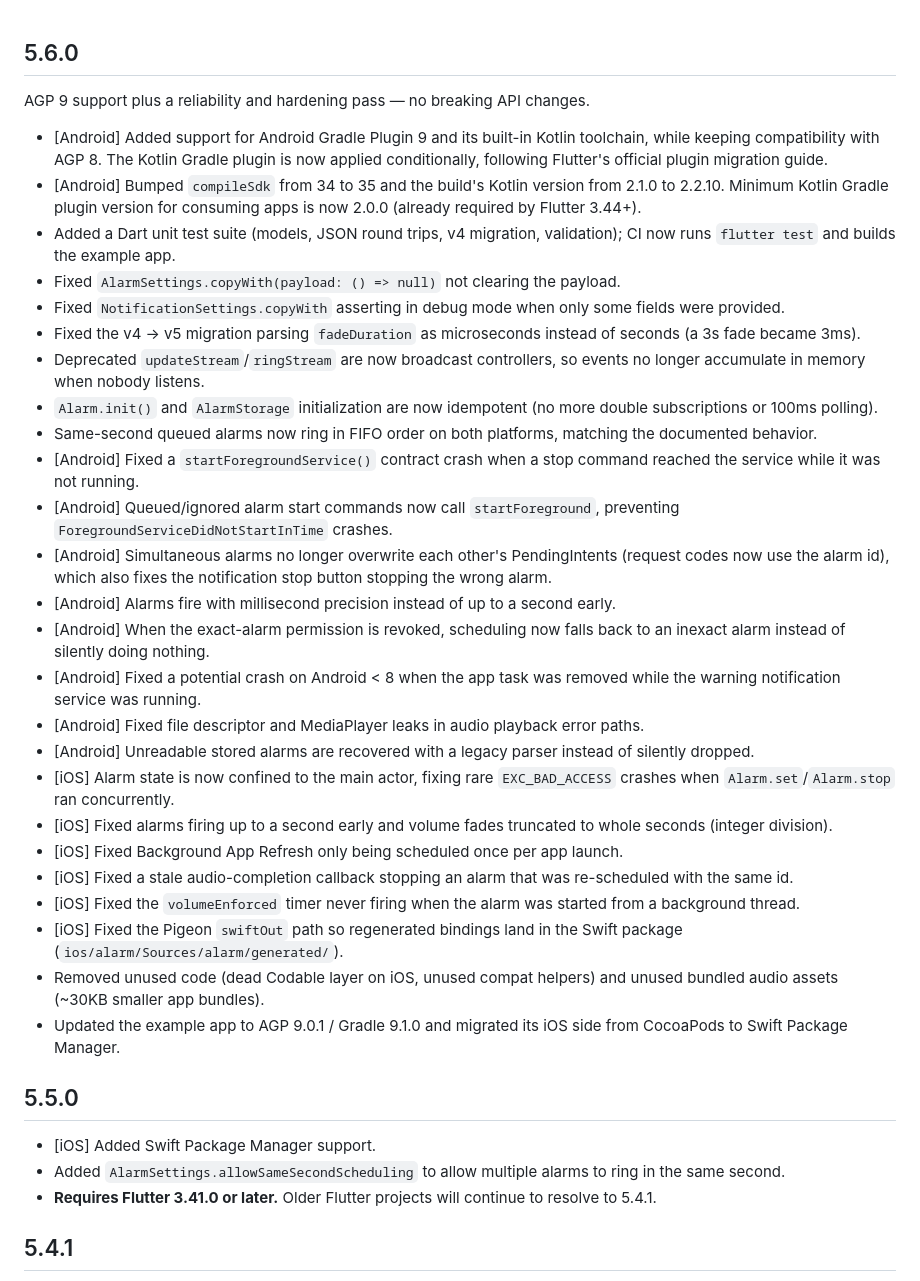
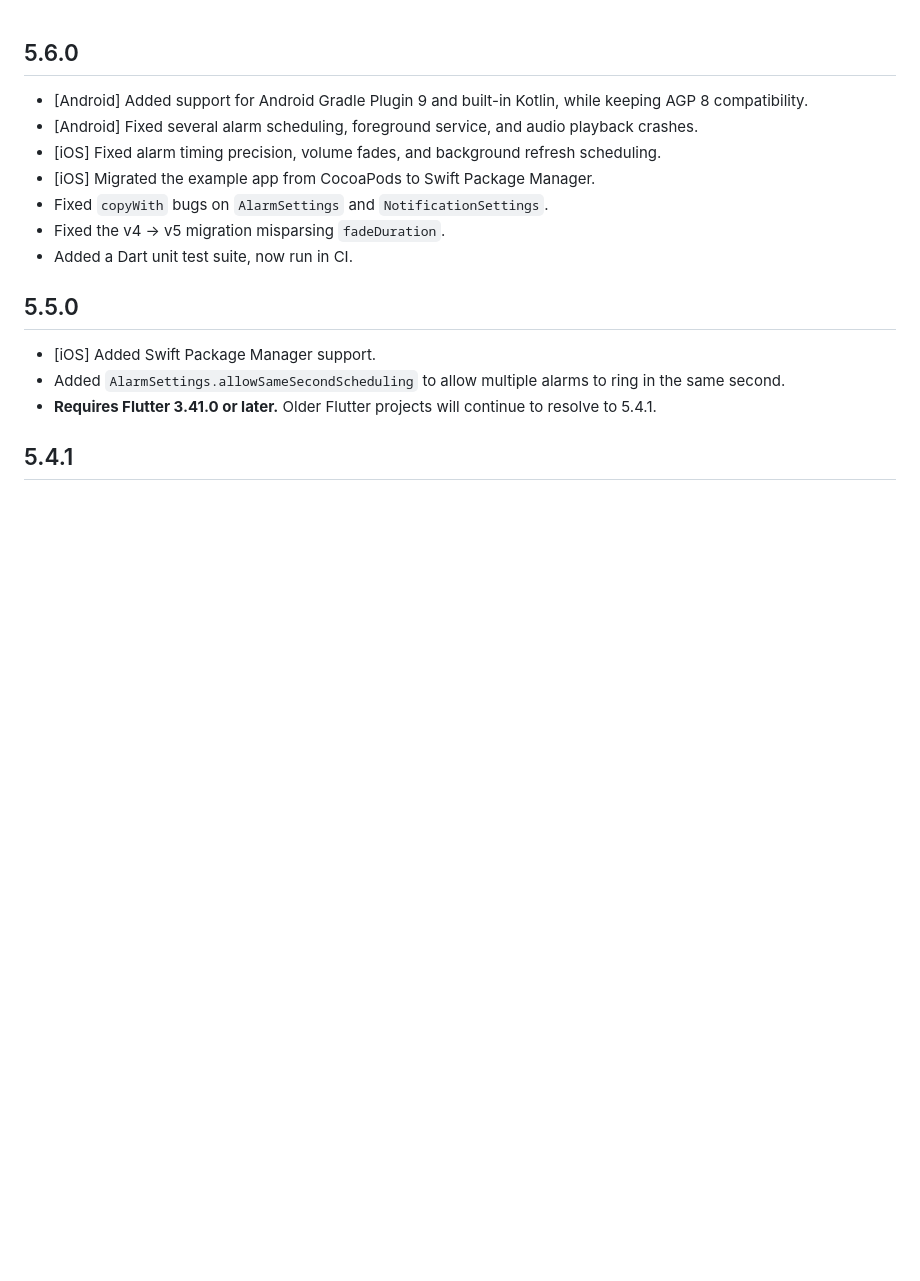
Before and after one commit to gdelataillade/alarm, a Markdown page: CHANGELOG.md, the part around the change. Rendered like a GitHub page; blank space fills up the shorter version.

Commit message:
Shorten the 5.6.0 changelog entry
Match the one-line-per-item style used by every other release instead
of listing every individual fix.

Co-Authored-By: Claude Sonnet 5 <noreply@anthropic.com>

```diff
--- a/CHANGELOG.md
+++ b/CHANGELOG.md
@@ -1,31 +1,11 @@
 ## 5.6.0
-AGP 9 support plus a reliability and hardening pass — no breaking API changes.
-
-* [Android] Added support for Android Gradle Plugin 9 and its built-in Kotlin toolchain, while keeping compatibility with AGP 8. The Kotlin Gradle plugin is now applied conditionally, following Flutter's official plugin migration guide.
-* [Android] Bumped `compileSdk` from 34 to 35 and the build's Kotlin version from 2.1.0 to 2.2.10. Minimum Kotlin Gradle plugin version for consuming apps is now 2.0.0 (already required by Flutter 3.44+).
-* Added a Dart unit test suite (models, JSON round trips, v4 migration, validation); CI now runs `flutter test` and builds the example app.
-* Fixed `AlarmSettings.copyWith(payload: () => null)` not clearing the payload.
-* Fixed `NotificationSettings.copyWith` asserting in debug mode when only some fields were provided.
-* Fixed the v4 → v5 migration parsing `fadeDuration` as microseconds instead of seconds (a 3s fade became 3ms).
-* Deprecated `updateStream`/`ringStream` are now broadcast controllers, so events no longer accumulate in memory when nobody listens.
-* `Alarm.init()` and `AlarmStorage` initialization are now idempotent (no more double subscriptions or 100ms polling).
-* Same-second queued alarms now ring in FIFO order on both platforms, matching the documented behavior.
-* [Android] Fixed a `startForegroundService()` contract crash when a stop command reached the service while it was not running.
-* [Android] Queued/ignored alarm start commands now call `startForeground`, preventing `ForegroundServiceDidNotStartInTime` crashes.
-* [Android] Simultaneous alarms no longer overwrite each other's PendingIntents (request codes now use the alarm id), which also fixes the notification stop button stopping the wrong alarm.
-* [Android] Alarms fire with millisecond precision instead of up to a second early.
-* [Android] When the exact-alarm permission is revoked, scheduling now falls back to an inexact alarm instead of silently doing nothing.
-* [Android] Fixed a potential crash on Android < 8 when the app task was removed while the warning notification service was running.
-* [Android] Fixed file descriptor and MediaPlayer leaks in audio playback error paths.
-* [Android] Unreadable stored alarms are recovered with a legacy parser instead of silently dropped.
-* [iOS] Alarm state is now confined to the main actor, fixing rare `EXC_BAD_ACCESS` crashes when `Alarm.set`/`Alarm.stop` ran concurrently.
-* [iOS] Fixed alarms firing up to a second early and volume fades truncated to whole seconds (integer division).
-* [iOS] Fixed Background App Refresh only being scheduled once per app launch.
-* [iOS] Fixed a stale audio-completion callback stopping an alarm that was re-scheduled with the same id.
-* [iOS] Fixed the `volumeEnforced` timer never firing when the alarm was started from a background thread.
-* [iOS] Fixed the Pigeon `swiftOut` path so regenerated bindings land in the Swift package (`ios/alarm/Sources/alarm/generated/`).
-* Removed unused code (dead Codable layer on iOS, unused compat helpers) and unused bundled audio assets (~30KB smaller app bundles).
-* Updated the example app to AGP 9.0.1 / Gradle 9.1.0 and migrated its iOS side from CocoaPods to Swift Package Manager.
+* [Android] Added support for Android Gradle Plugin 9 and built-in Kotlin, while keeping AGP 8 compatibility.
+* [Android] Fixed several alarm scheduling, foreground service, and audio playback crashes.
+* [iOS] Fixed alarm timing precision, volume fades, and background refresh scheduling.
+* [iOS] Migrated the example app from CocoaPods to Swift Package Manager.
+* Fixed `copyWith` bugs on `AlarmSettings` and `NotificationSettings`.
+* Fixed the v4 → v5 migration misparsing `fadeDuration`.
+* Added a Dart unit test suite, now run in CI.
 
 ## 5.5.0
 * [iOS] Added Swift Package Manager support.
```
